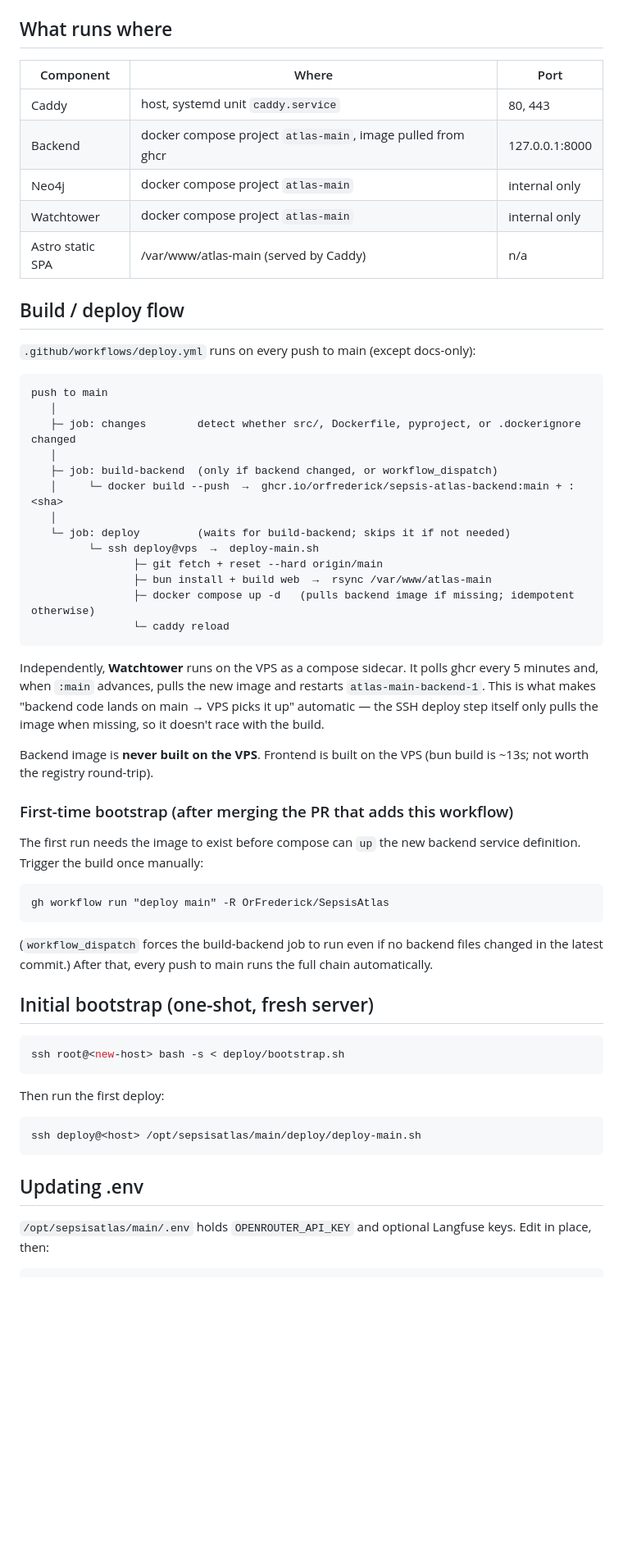
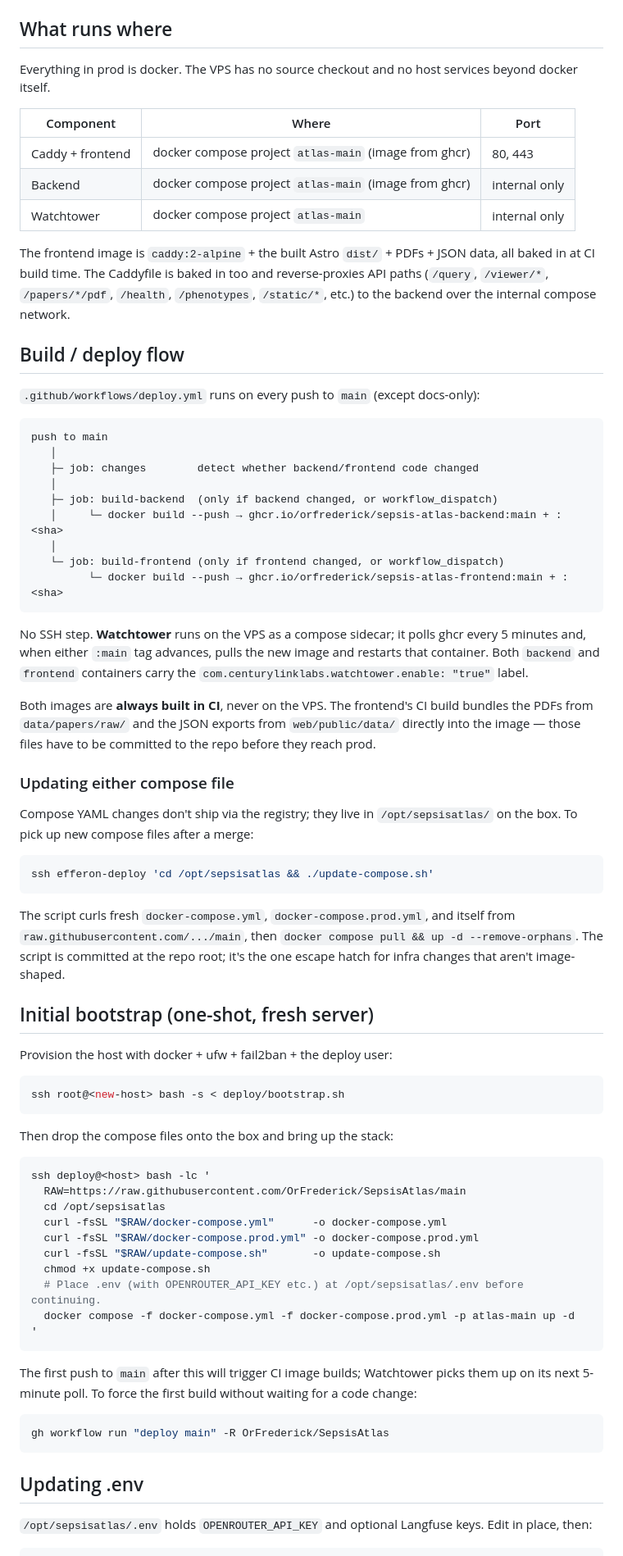
Before and after one commit to OrFrederick/SepsisAtlas, a Markdown page: deploy/README.md, the part around one of its changes. Shown at 82% size. Drawn GitHub-style; blank space fills up the shorter version.

````diff
--- a/deploy/README.md
+++ b/deploy/README.md
@@ -4,71 +4,77 @@ Production target: `atlas.efferon.com` (DigitalOcean droplet, Ubuntu 24.04).
 
 ## What runs where
 
-| Component         | Where                                  | Port           |
-| ----------------- | -------------------------------------- | -------------- |
-| Caddy             | host, systemd unit `caddy.service`     | 80, 443        |
-| Backend           | docker compose project `atlas-main`, image pulled from ghcr | 127.0.0.1:8000 |
-| Neo4j             | docker compose project `atlas-main`    | internal only  |
-| Watchtower        | docker compose project `atlas-main`    | internal only  |
-| Astro static SPA  | /var/www/atlas-main (served by Caddy)  | n/a            |
+Everything in prod is docker. The VPS has no source checkout and no host services beyond docker itself.
+
+| Component  | Where                                                    | Port            |
+| ---------- | -------------------------------------------------------- | --------------- |
+| Caddy + frontend | docker compose project `atlas-main` (image from ghcr) | 80, 443         |
+| Backend    | docker compose project `atlas-main` (image from ghcr)    | internal only   |
+| Watchtower | docker compose project `atlas-main`                      | internal only   |
+
+The frontend image is `caddy:2-alpine` + the built Astro `dist/` + PDFs + JSON data, all baked in at CI build time. The Caddyfile is baked in too and reverse-proxies API paths (`/query`, `/viewer/*`, `/papers/*/pdf`, `/health`, `/phenotypes`, `/static/*`, etc.) to the backend over the internal compose network.
 
 ## Build / deploy flow
 
-`.github/workflows/deploy.yml` runs on every push to main (except docs-only):
+`.github/workflows/deploy.yml` runs on every push to `main` (except docs-only):
 
 ```
 push to main
    │
-   ├─ job: changes        detect whether src/, Dockerfile, pyproject, or .dockerignore changed
+   ├─ job: changes        detect whether backend/frontend code changed
    │
    ├─ job: build-backend  (only if backend changed, or workflow_dispatch)
-   │     └─ docker build --push  →  ghcr.io/orfrederick/sepsis-atlas-backend:main + :<sha>
+   │     └─ docker build --push → ghcr.io/orfrederick/sepsis-atlas-backend:main + :<sha>
    │
-   └─ job: deploy         (waits for build-backend; skips it if not needed)
-         └─ ssh deploy@vps  →  deploy-main.sh
-                ├─ git fetch + reset --hard origin/main
-                ├─ bun install + build web  →  rsync /var/www/atlas-main
-                ├─ docker compose up -d   (pulls backend image if missing; idempotent otherwise)
-                └─ caddy reload
+   └─ job: build-frontend (only if frontend changed, or workflow_dispatch)
+         └─ docker build --push → ghcr.io/orfrederick/sepsis-atlas-frontend:main + :<sha>
 ```
 
-Independently, **Watchtower** runs on the VPS as a compose sidecar. It polls
-ghcr every 5 minutes and, when `:main` advances, pulls the new image and
-restarts `atlas-main-backend-1`. This is what makes "backend code lands on
-main → VPS picks it up" automatic — the SSH deploy step itself only pulls
-the image when missing, so it doesn't race with the build.
+No SSH step. **Watchtower** runs on the VPS as a compose sidecar; it polls ghcr every 5 minutes and, when either `:main` tag advances, pulls the new image and restarts that container. Both `backend` and `frontend` containers carry the `com.centurylinklabs.watchtower.enable: "true"` label.
 
-Backend image is **never built on the VPS**. Frontend is built on the VPS
-(bun build is ~13s; not worth the registry round-trip).
+Both images are **always built in CI**, never on the VPS. The frontend's CI build bundles the PDFs from `data/papers/raw/` and the JSON exports from `web/public/data/` directly into the image — those files have to be committed to the repo before they reach prod.
 
-### First-time bootstrap (after merging the PR that adds this workflow)
+### Updating either compose file
 
-The first run needs the image to exist before compose can `up` the new
-backend service definition. Trigger the build once manually:
+Compose YAML changes don't ship via the registry; they live in `/opt/sepsisatlas/` on the box. To pick up new compose files after a merge:
 
-```
-gh workflow run "deploy main" -R OrFrederick/SepsisAtlas
+```bash
+ssh efferon-deploy 'cd /opt/sepsisatlas && ./update-compose.sh'
 ```
 
-(`workflow_dispatch` forces the build-backend job to run even if no backend
-files changed in the latest commit.) After that, every push to main runs
-the full chain automatically.
+The script curls fresh `docker-compose.yml`, `docker-compose.prod.yml`, and itself from `raw.githubusercontent.com/.../main`, then `docker compose pull && up -d --remove-orphans`. The script is committed at the repo root; it's the one escape hatch for infra changes that aren't image-shaped.
 
 ## Initial bootstrap (one-shot, fresh server)
+
+Provision the host with docker + ufw + fail2ban + the deploy user:
 
 ```bash
 ssh root@<new-host> bash -s < deploy/bootstrap.sh
 ```
 
-Then run the first deploy:
+Then drop the compose files onto the box and bring up the stack:
 
 ```bash
-ssh deploy@<host> /opt/sepsisatlas/main/deploy/deploy-main.sh
+ssh deploy@<host> bash -lc '
+  RAW=https://raw.githubusercontent.com/OrFrederick/SepsisAtlas/main
+  cd /opt/sepsisatlas
+  curl -fsSL "$RAW/docker-compose.yml"      -o docker-compose.yml
+  curl -fsSL "$RAW/docker-compose.prod.yml" -o docker-compose.prod.yml
+  curl -fsSL "$RAW/update-compose.sh"       -o update-compose.sh
+  chmod +x update-compose.sh
+  # Place .env (with OPENROUTER_API_KEY etc.) at /opt/sepsisatlas/.env before continuing.
+  docker compose -f docker-compose.yml -f docker-compose.prod.yml -p atlas-main up -d
+'
+```
+
+The first push to `main` after this will trigger CI image builds; Watchtower picks them up on its next 5-minute poll. To force the first build without waiting for a code change:
+
+```bash
+gh workflow run "deploy main" -R OrFrederick/SepsisAtlas
 ```
 
 ## Updating .env
 
-`/opt/sepsisatlas/main/.env` holds `OPENROUTER_API_KEY` and optional Langfuse keys.
-Edit in place, then:
+`/opt/sepsisatlas/.env` holds `OPENROUTER_API_KEY` and optional Langfuse keys. Edit in place, then:
 
 ```bash
````
Also changed, not shown: other parts of deploy/README.md (+28 -27 lines).
